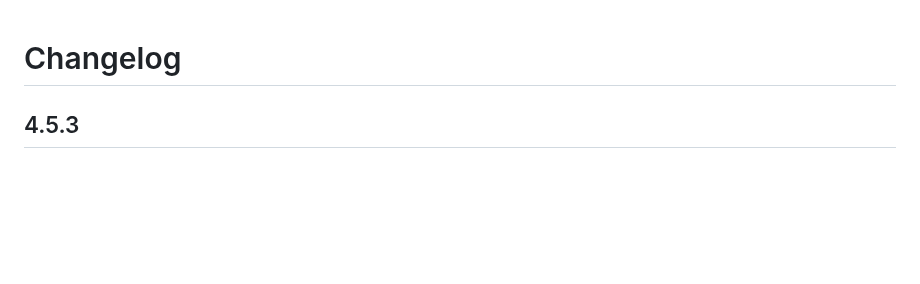
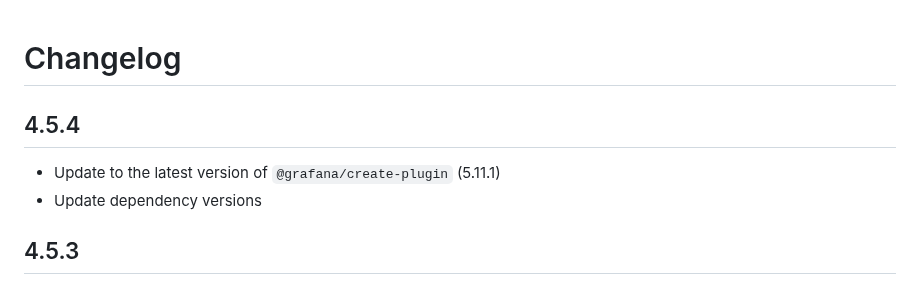
Before and after one commit to nicfv/Psychart, a Markdown page: CHANGELOG.md, the part around the change. GitHub-like rendering; blank space fills up the shorter version.

Commit message:
Log changes

```diff
--- a/CHANGELOG.md
+++ b/CHANGELOG.md
@@ -1,4 +1,9 @@
 # Changelog
+
+## 4.5.4
+
+- Update to the latest version of `@grafana/create-plugin` (5.11.1)
+- Update dependency versions
 
 ## 4.5.3
 
```
